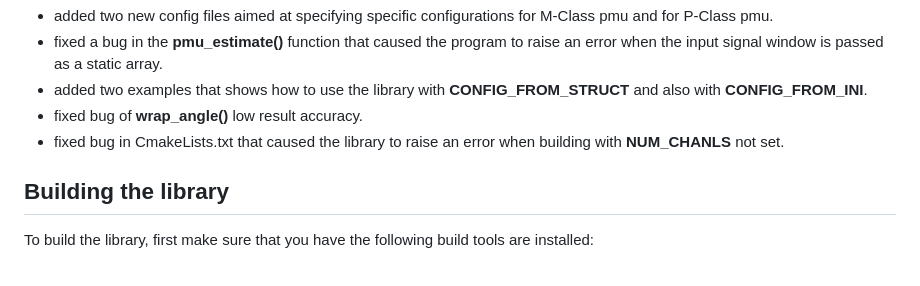
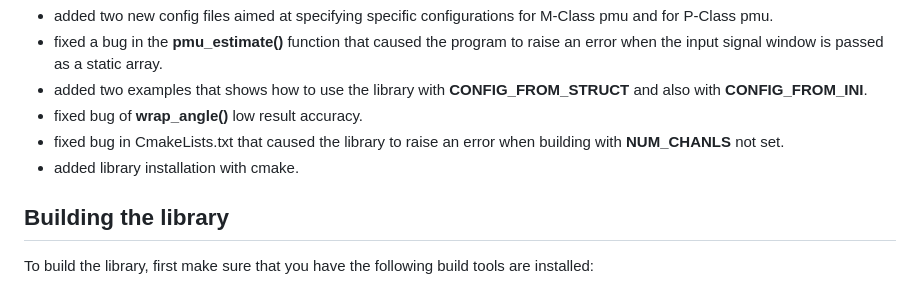
Before and after one commit to chemsallioua/SynchroPMU, a Markdown page: README.md, the part around the change. GitHub-like rendering.

```diff
--- a/README.md
+++ b/README.md
@@ -12,6 +12,7 @@ Updates (with respect to version 1.3.0):
 - added two examples that shows how to use the library with __CONFIG_FROM_STRUCT__ and also with __CONFIG_FROM_INI__.
 - fixed bug of __wrap_angle()__ low result accuracy.
 - fixed bug in CmakeLists.txt that caused the library to raise an error when building with __NUM_CHANLS__ not set.
+- added library installation with cmake.
 
 ## __Building the library__
 To build the library, first make sure that you have the following build tools are installed:
```
